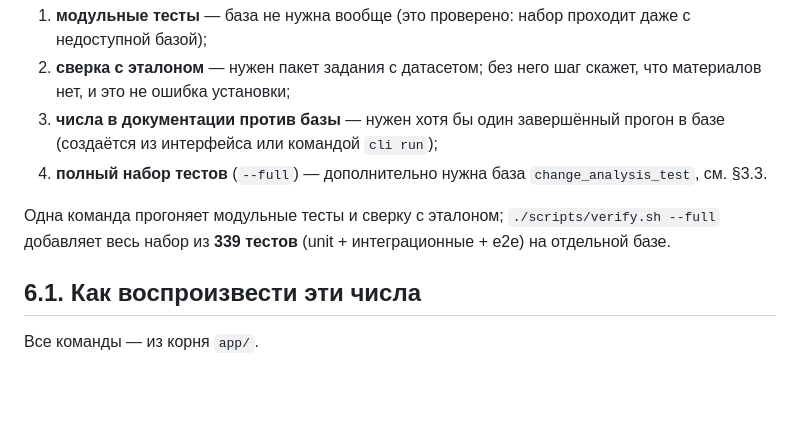
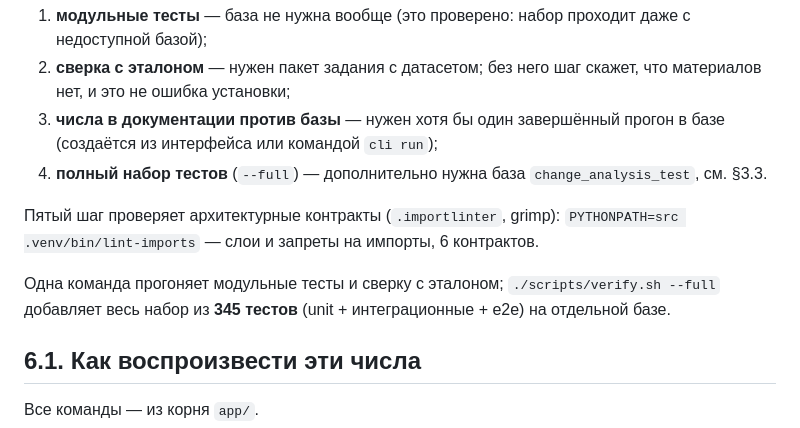
Before and after one commit to Mixenix/nuclearIThack-decision-analysis-system, a Markdown page: README.md, the part around the change. Drawn GitHub-style; blank space fills up the shorter version.

```diff
--- a/README.md
+++ b/README.md
@@ -300,8 +300,11 @@ ALL SEGMENT FIELDS MATCH
 4. **полный набор тестов** (`--full`) — дополнительно нужна база
    `change_analysis_test`, см. §3.3.
 
+Пятый шаг проверяет архитектурные контракты (`.importlinter`, grimp):
+`PYTHONPATH=src .venv/bin/lint-imports` — слои и запреты на импорты, 6 контрактов.
+
 Одна команда прогоняет модульные тесты и сверку с эталоном; `./scripts/verify.sh --full`
-добавляет весь набор из **339 тестов** (unit + интеграционные + e2e) на отдельной базе.
+добавляет весь набор из **345 тестов** (unit + интеграционные + e2e) на отдельной базе.
 ## 6.1. Как воспроизвести эти числа
 
 Все команды — из корня `app/`.
```
Also changed, not shown: CONTRIBUTING.md (+14 -1 lines), docs/STATUS.md (+1 -1 lines), docs/screens/19-insights.png (added), 10 other files.
